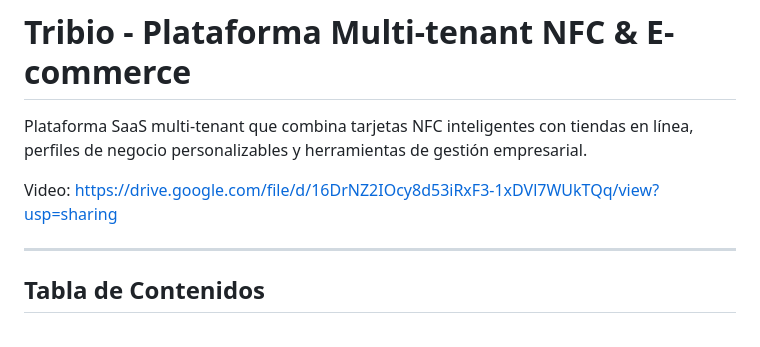
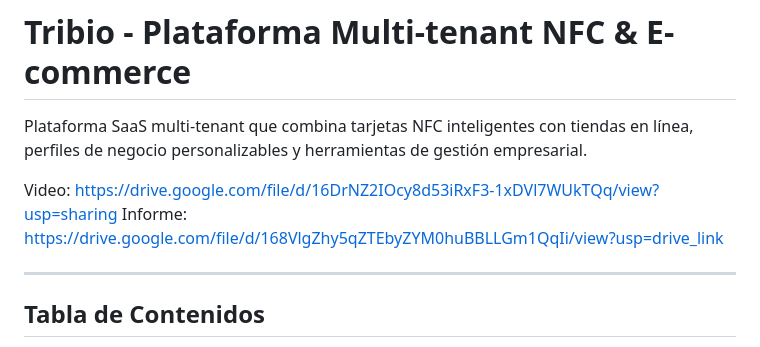
Before and after one commit to TonyUA2023/tribio, a Markdown page: README.md, the part around the change. GitHub-like rendering.

Commit message:
Add report link to README

```diff
--- a/README.md
+++ b/README.md
@@ -3,6 +3,7 @@
 Plataforma SaaS multi-tenant que combina tarjetas NFC inteligentes con tiendas en línea, perfiles de negocio personalizables y herramientas de gestión empresarial.
 
 Video: https://drive.google.com/file/d/16DrNZ2IOcy8d53iRxF3-1xDVl7WUkTQq/view?usp=sharing
+Informe: https://drive.google.com/file/d/168VlgZhy5qZTEbyZYM0huBBLLGm1QqIi/view?usp=drive_link
 
 ---
 
```
